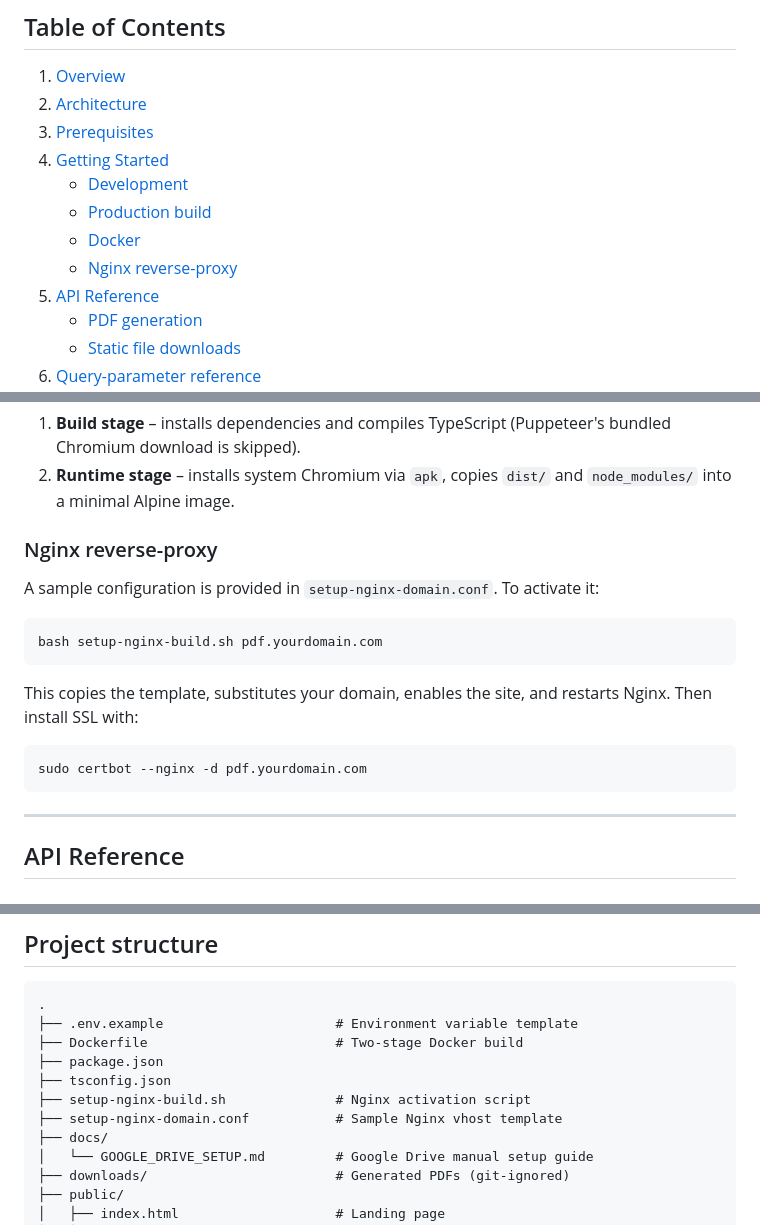
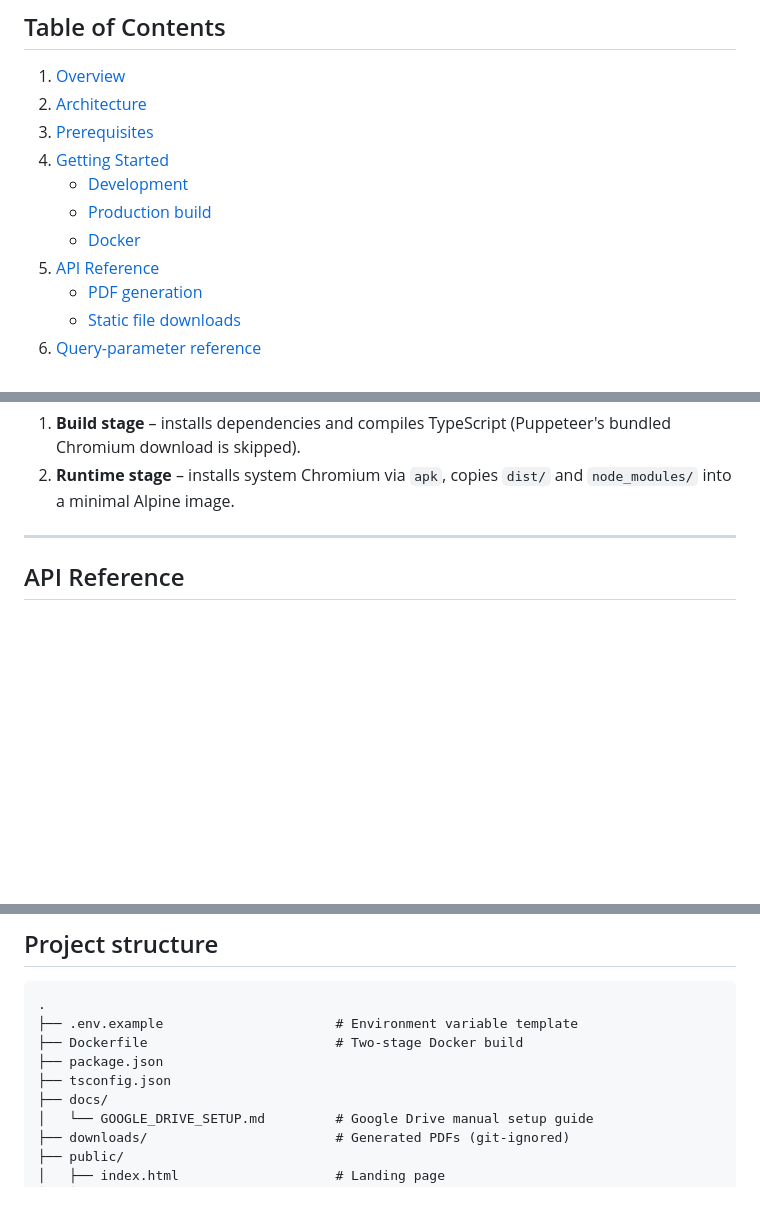
Before and after one commit to bikirandev/pdfpi, a Markdown page: README.md, 3 parts joined by grey strips. GitHub-like rendering; blank space fills up the shorter version.

Commit message:
chore: Remove Nginx reverse-proxy section and related files from documentation

````diff
--- a/README.md
+++ b/README.md
@@ -14,7 +14,6 @@ PDF file using a headless Chromium browser (Puppeteer).
    - [Development](#development)
    - [Production build](#production-build)
    - [Docker](#docker)
-   - [Nginx reverse-proxy](#nginx-reverse-proxy)
 5. [API Reference](#api-reference)
    - [PDF generation](#get-pdfgenerate)
    - [Static file downloads](#get-downloadsfilename)
@@ -143,22 +142,6 @@ The `Dockerfile` uses a two-stage build on **Node 24 LTS Alpine**:
    (Puppeteer's bundled Chromium download is skipped).
 2. **Runtime stage** – installs system Chromium via `apk`, copies
    `dist/` and `node_modules/` into a minimal Alpine image.
-
-### Nginx reverse-proxy
-
-A sample configuration is provided in `setup-nginx-domain.conf`.
-To activate it:
-
-```bash
-bash setup-nginx-build.sh pdf.yourdomain.com
-```
-
-This copies the template, substitutes your domain, enables the site,
-and restarts Nginx. Then install SSL with:
-
-```bash
-sudo certbot --nginx -d pdf.yourdomain.com
-```
 
 ---
 
@@ -313,8 +296,6 @@ is enabled and will prompt for the API key when needed.
 ├── Dockerfile                        # Two-stage Docker build
 ├── package.json
 ├── tsconfig.json
-├── setup-nginx-build.sh              # Nginx activation script
-├── setup-nginx-domain.conf           # Sample Nginx vhost template
 ├── docs/
 │   └── GOOGLE_DRIVE_SETUP.md         # Google Drive manual setup guide
 ├── downloads/                        # Generated PDFs (git-ignored)
````
